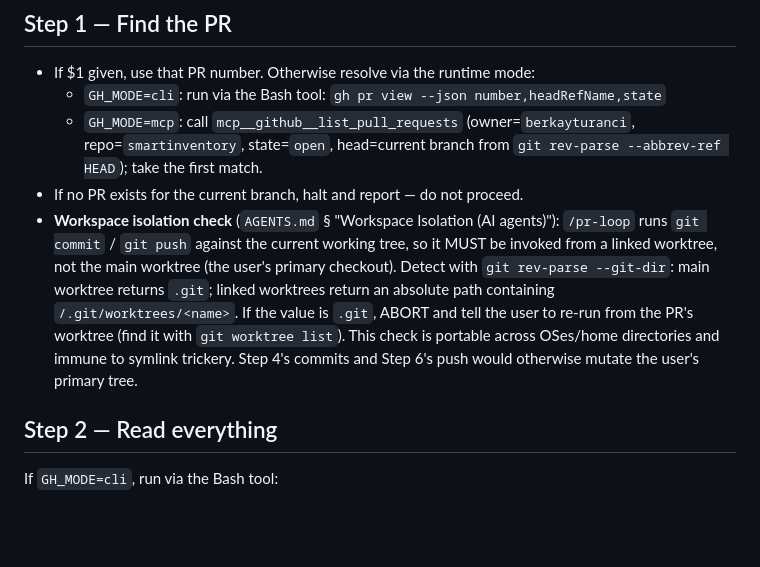
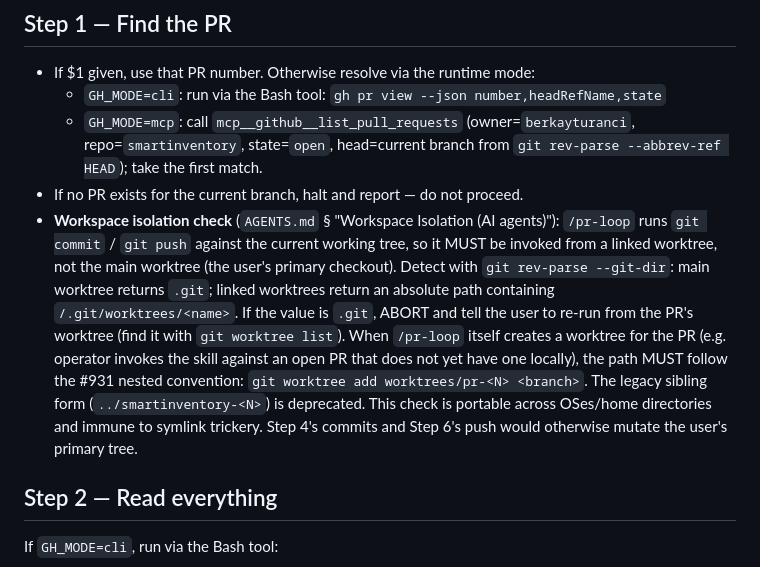
Before and after one commit to actions-marketplace-validations/berkayturanci_keel, a Markdown page: commands/pr-loop.md, the part around the change. GitHub-like rendering; blank space fills up the shorter version.

Commit message:
sync: update commands/pr-loop.md from SmartInventory develop

```diff
--- a/commands/pr-loop.md
+++ b/commands/pr-loop.md
@@ -45,7 +45,7 @@ All committed/published artifacts (commits, branch names, PR/issue titles and bo
   - `GH_MODE=cli`: run via the Bash tool: `gh pr view --json number,headRefName,state`
   - `GH_MODE=mcp`: call `mcp__github__list_pull_requests` (owner=`berkayturanci`, repo=`smartinventory`, state=`open`, head=current branch from `git rev-parse --abbrev-ref HEAD`); take the first match.
 - If no PR exists for the current branch, halt and report — do not proceed.
-- **Workspace isolation check** (`AGENTS.md` § "Workspace Isolation (AI agents)"): `/pr-loop` runs `git commit` / `git push` against the current working tree, so it MUST be invoked from a linked worktree, not the main worktree (the user's primary checkout). Detect with `git rev-parse --git-dir`: main worktree returns `.git`; linked worktrees return an absolute path containing `/.git/worktrees/<name>`. If the value is `.git`, ABORT and tell the user to re-run from the PR's worktree (find it with `git worktree list`). This check is portable across OSes/home directories and immune to symlink trickery. Step 4's commits and Step 6's push would otherwise mutate the user's primary tree.
+- **Workspace isolation check** (`AGENTS.md` § "Workspace Isolation (AI agents)"): `/pr-loop` runs `git commit` / `git push` against the current working tree, so it MUST be invoked from a linked worktree, not the main worktree (the user's primary checkout). Detect with `git rev-parse --git-dir`: main worktree returns `.git`; linked worktrees return an absolute path containing `/.git/worktrees/<name>`. If the value is `.git`, ABORT and tell the user to re-run from the PR's worktree (find it with `git worktree list`). When `/pr-loop` itself creates a worktree for the PR (e.g. operator invokes the skill against an open PR that does not yet have one locally), the path MUST follow the #931 nested convention: `git worktree add worktrees/pr-<N> <branch>`. The legacy sibling form (`../smartinventory-<N>`) is deprecated. This check is portable across OSes/home directories and immune to symlink trickery. Step 4's commits and Step 6's push would otherwise mutate the user's primary tree.
 
 ## Step 2 — Read everything
 
```
